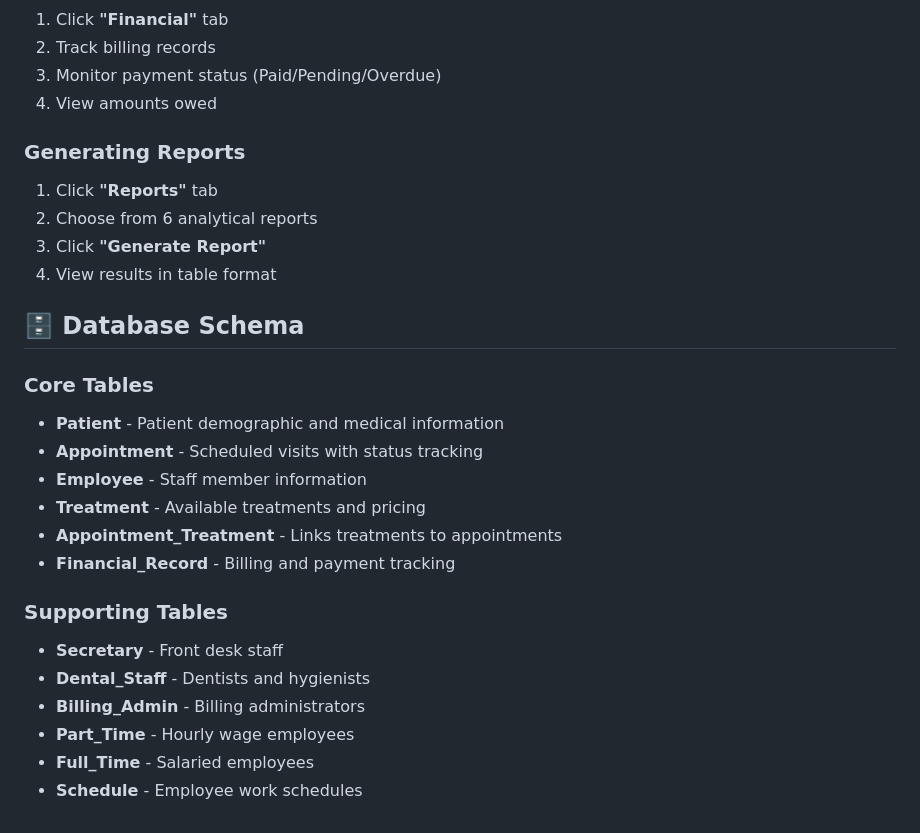
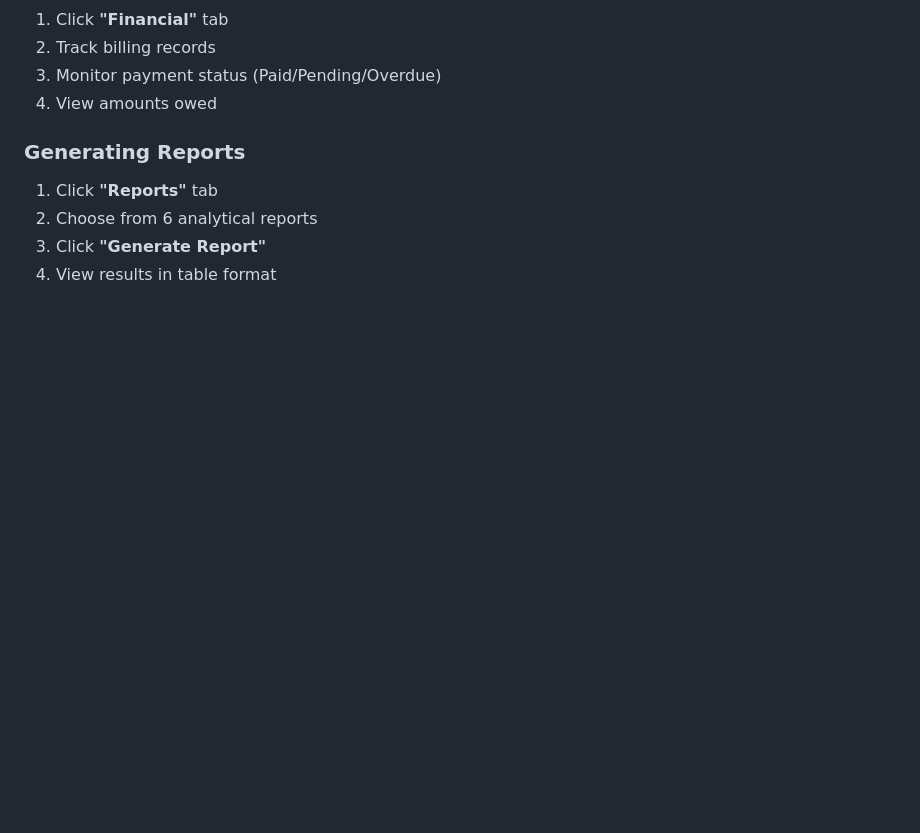
Before and after one commit to mujtabach2/Dental-Clinic-DB-application, a Markdown page: readme.md, the part around the change. Rendered like a GitHub page; blank space fills up the shorter version.

```diff
--- a/readme.md
+++ b/readme.md
@@ -112,23 +112,3 @@ To edit or delete, use the action buttons in the table.
 2. Choose from 6 analytical reports
 3. Click **"Generate Report"**
 4. View results in table format
-
-## 🗄️ Database Schema
-
-### Core Tables
-
-- **Patient** - Patient demographic and medical information
-- **Appointment** - Scheduled visits with status tracking
-- **Employee** - Staff member information
-- **Treatment** - Available treatments and pricing
-- **Appointment_Treatment** - Links treatments to appointments
-- **Financial_Record** - Billing and payment tracking
-
-### Supporting Tables
-
-- **Secretary** - Front desk staff
-- **Dental_Staff** - Dentists and hygienists
-- **Billing_Admin** - Billing administrators
-- **Part_Time** - Hourly wage employees
-- **Full_Time** - Salaried employees
-- **Schedule** - Employee work schedules
```
